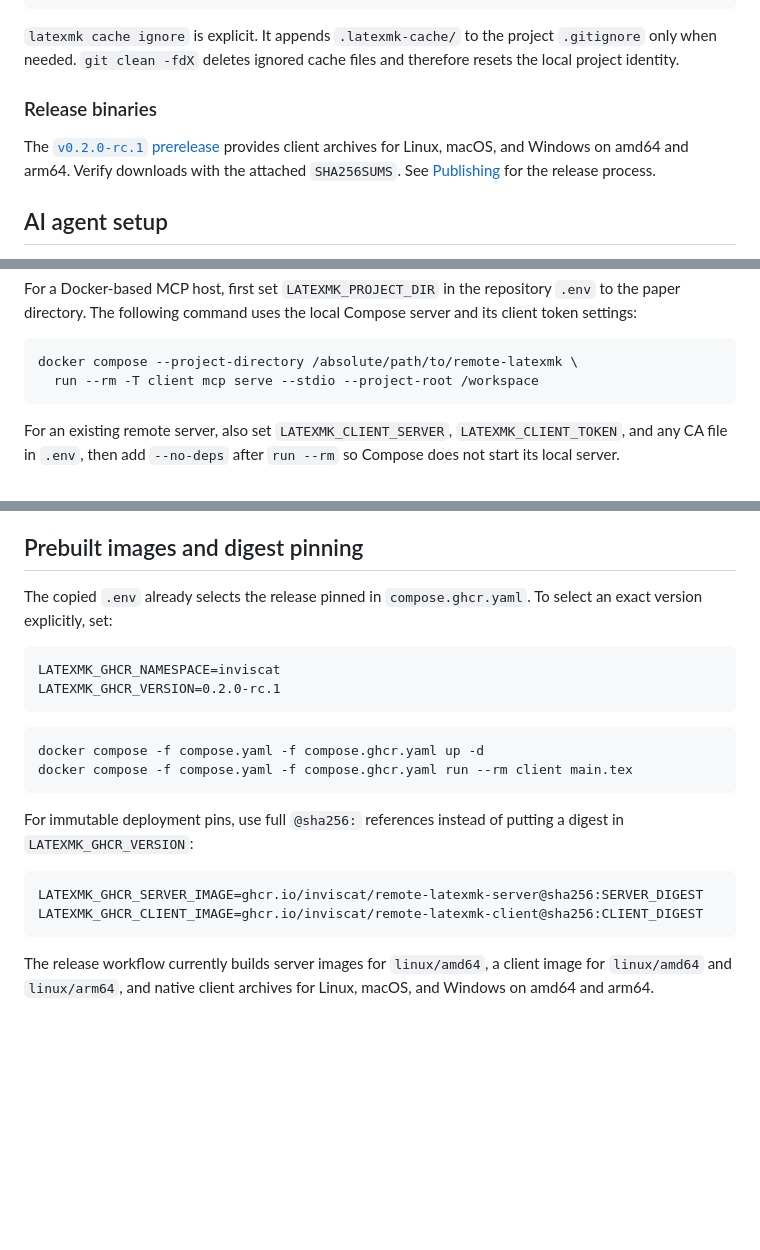
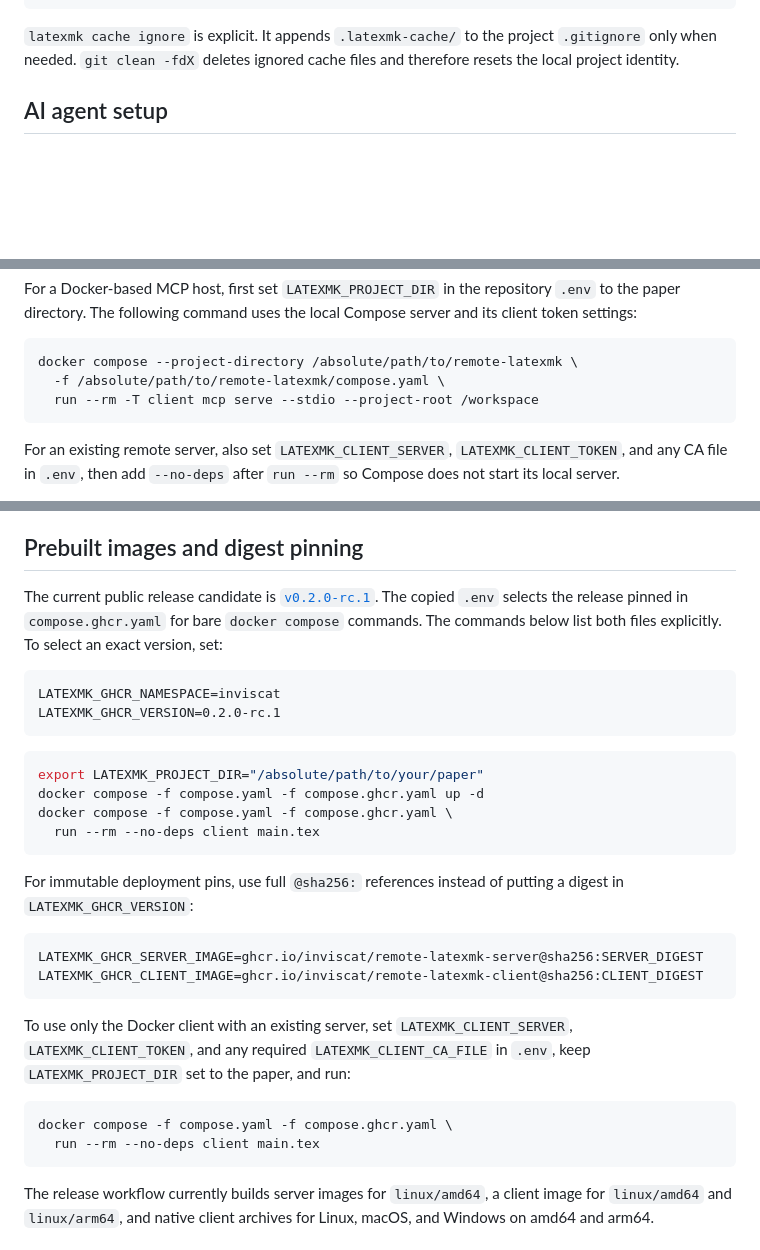
Before and after one commit to InvisCat/remote-latexmk, a Markdown page: README.md, 3 parts joined by grey strips. GitHub-like rendering; blank space fills up the shorter version.

````diff
--- a/README.md
+++ b/README.md
@@ -116,13 +101,6 @@ latexmk main.tex
 `latexmk cache ignore` is explicit. It appends `.latexmk-cache/` to the project
 `.gitignore` only when needed. `git clean -fdX` deletes ignored cache files and
 therefore resets the local project identity.
-
-### Release binaries
-
-The [`v0.2.0-rc.1` prerelease](https://github.com/InvisCat/remote-latexmk/releases/tag/v0.2.0-rc.1)
-provides client archives for Linux, macOS, and Windows on amd64 and arm64.
-Verify downloads with the attached `SHA256SUMS`. See
-[Publishing](docs/PUBLISHING.md) for the release process.
 
 ## AI agent setup
 
@@ -172,6 +150,7 @@ server and its client token settings:
 
 ```sh
 docker compose --project-directory /absolute/path/to/remote-latexmk \
+  -f /absolute/path/to/remote-latexmk/compose.yaml \
   run --rm -T client mcp serve --stdio --project-root /workspace
 ```
 
@@ -324,8 +303,11 @@ isolation. Read [Security](docs/SECURITY.md) before exposing the service.
 
 ## Prebuilt images and digest pinning
 
-The copied `.env` already selects the release pinned in `compose.ghcr.yaml`.
-To select an exact version explicitly, set:
+The current public release candidate is
+[`v0.2.0-rc.1`](https://github.com/InvisCat/remote-latexmk/releases/tag/v0.2.0-rc.1).
+The copied `.env` selects the release pinned in `compose.ghcr.yaml` for bare
+`docker compose` commands. The commands below list both files explicitly. To
+select an exact version, set:
 
 ```dotenv
 LATEXMK_GHCR_NAMESPACE=inviscat
@@ -333,8 +315,10 @@ LATEXMK_GHCR_VERSION=0.2.0-rc.1
 ```
 
 ```sh
+export LATEXMK_PROJECT_DIR="/absolute/path/to/your/paper"
 docker compose -f compose.yaml -f compose.ghcr.yaml up -d
-docker compose -f compose.yaml -f compose.ghcr.yaml run --rm client main.tex
+docker compose -f compose.yaml -f compose.ghcr.yaml \
+  run --rm --no-deps client main.tex
 ```
 
 For immutable deployment pins, use full `@sha256:` references instead of
@@ -343,6 +327,16 @@ putting a digest in `LATEXMK_GHCR_VERSION`:
 ```dotenv
 LATEXMK_GHCR_SERVER_IMAGE=ghcr.io/inviscat/remote-latexmk-server@sha256:SERVER_DIGEST
 LATEXMK_GHCR_CLIENT_IMAGE=ghcr.io/inviscat/remote-latexmk-client@sha256:CLIENT_DIGEST
+```
+
+To use only the Docker client with an existing server, set
+`LATEXMK_CLIENT_SERVER`, `LATEXMK_CLIENT_TOKEN`, and any required
+`LATEXMK_CLIENT_CA_FILE` in `.env`, keep `LATEXMK_PROJECT_DIR` set to the paper,
+and run:
+
+```sh
+docker compose -f compose.yaml -f compose.ghcr.yaml \
+  run --rm --no-deps client main.tex
 ```
 
 The release workflow currently builds server images for `linux/amd64`, a
````
Also changed, not shown: other parts of README.md (+36 -51 lines).
